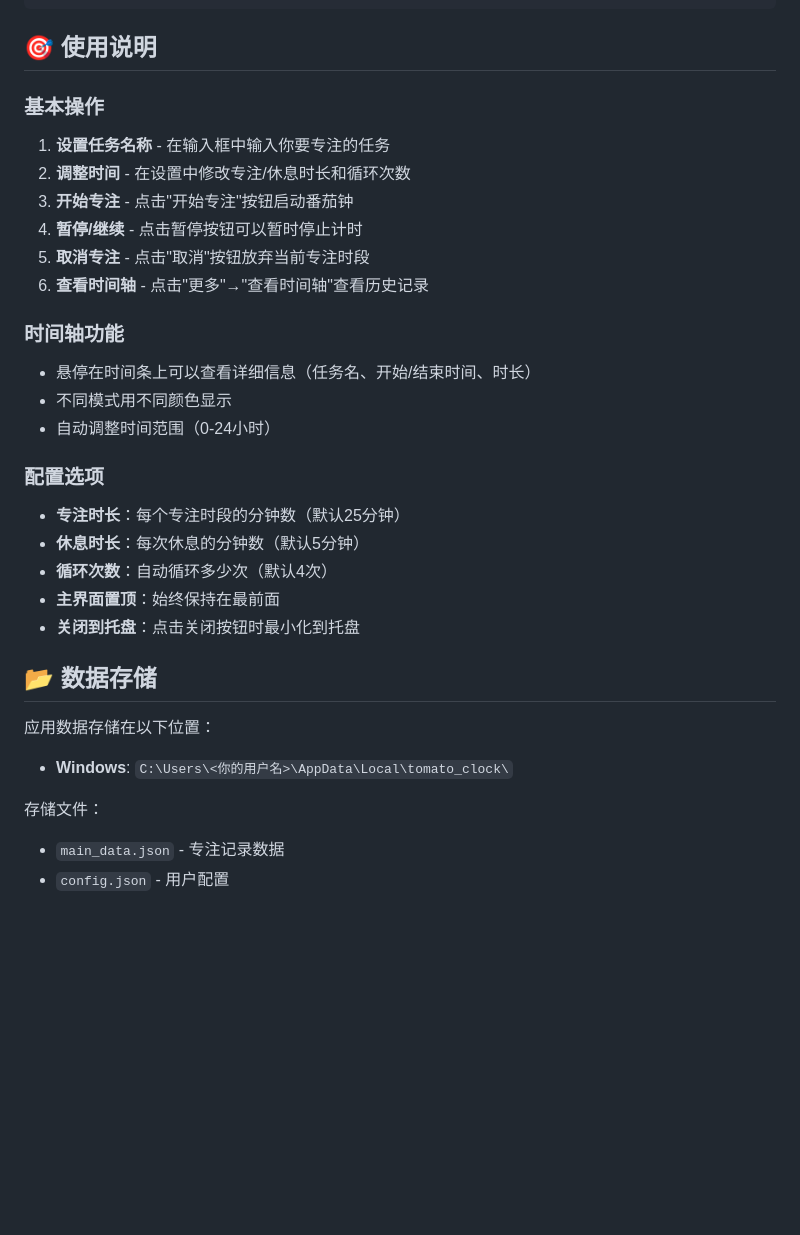
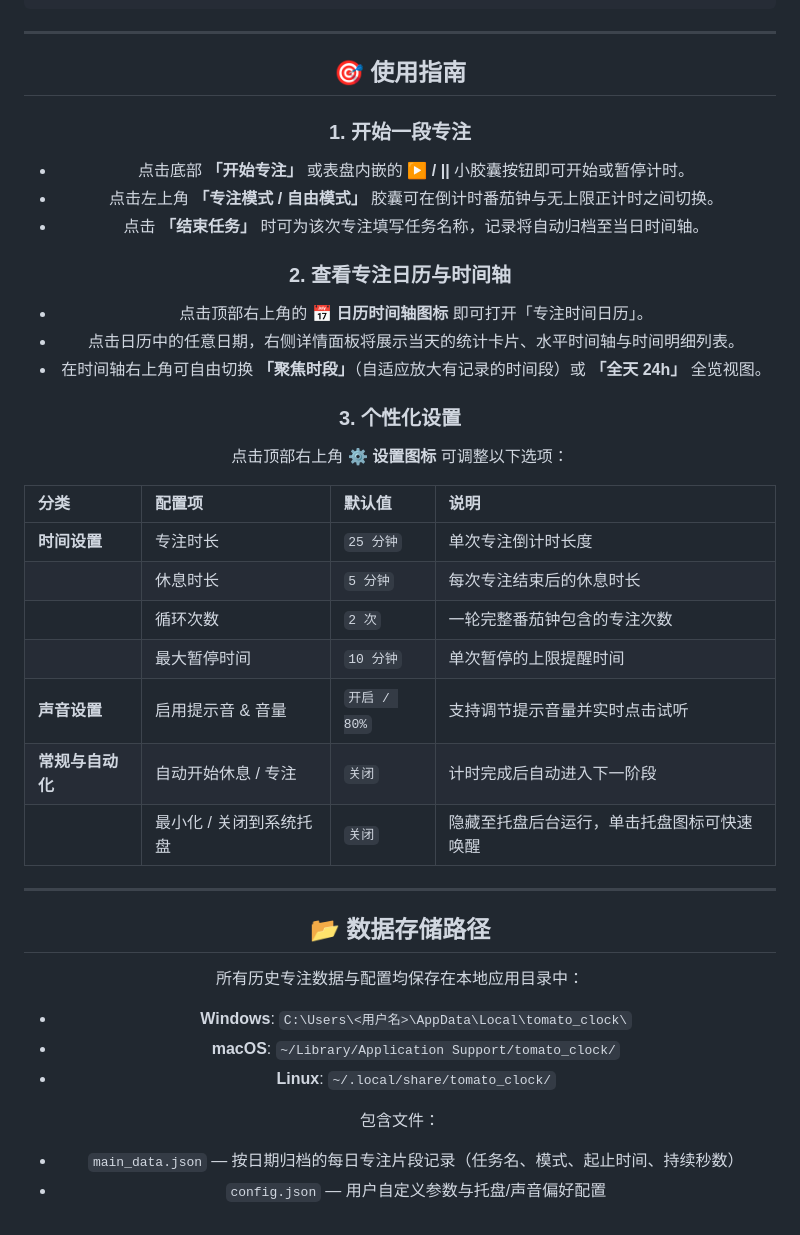
Before and after one commit to vegePeapa/Tomato_Clock, a Markdown page: README.md, the part around one of its changes. GitHub-like rendering; blank space fills up the shorter version.

````diff
--- a/README.md
+++ b/README.md
@@ -62,37 +77,47 @@ pip install -r requirements.txt
 python main.py
 ```
 
-## 🎯 使用说明
+---
 
-### 基本操作
+## 🎯 使用指南
 
-1. **设置任务名称** - 在输入框中输入你要专注的任务
-2. **调整时间** - 在设置中修改专注/休息时长和循环次数
-3. **开始专注** - 点击"开始专注"按钮启动番茄钟
-4. **暂停/继续** - 点击暂停按钮可以暂时停止计时
-5. **取消专注** - 点击"取消"按钮放弃当前专注时段
-6. **查看时间轴** - 点击"更多"→"查看时间轴"查看历史记录
+### 1. 开始一段专注
 
-### 时间轴功能
+- 点击底部 **「开始专注」** 或表盘内嵌的 **▶ / ||** 小胶囊按钮即可开始或暂停计时。
+- 点击左上角 **「专注模式 / 自由模式」** 胶囊可在倒计时番茄钟与无上限正计时之间切换。
+- 点击 **「结束任务」** 时可为该次专注填写任务名称，记录将自动归档至当日时间轴。
 
-- 悬停在时间条上可以查看详细信息（任务名、开始/结束时间、时长）
-- 不同模式用不同颜色显示
-- 自动调整时间范围（0-24小时）
+### 2. 查看专注日历与时间轴
 
-### 配置选项
+- 点击顶部右上角的 **📅 日历时间轴图标** 即可打开「专注时间日历」。
+- 点击日历中的任意日期，右侧详情面板将展示当天的统计卡片、水平时间轴与时间明细列表。
+- 在时间轴右上角可自由切换 **「聚焦时段」**（自适应放大有记录的时间段）或 **「全天 24h」** 全览视图。
 
-- **专注时长**：每个专注时段的分钟数（默认25分钟）
-- **休息时长**：每次休息的分钟数（默认5分钟）
-- **循环次数**：自动循环多少次（默认4次）
-- **主界面置顶**：始终保持在最前面
-- **关闭到托盘**：点击关闭按钮时最小化到托盘
+### 3. 个性化设置
 
-## 📂 数据存储
+点击顶部右上角 **⚙ 设置图标** 可调整以下选项：
 
-应用数据存储在以下位置：
+| 分类                   | 配置项                  | 默认值         | 说明                                       |
+| :--------------------- | :---------------------- | :------------- | :----------------------------------------- |
+| **时间设置**     | 专注时长                | `25 分钟`    | 单次专注倒计时长度                         |
+|                        | 休息时长                | `5 分钟`     | 每次专注结束后的休息时长                   |
+|                        | 循环次数                | `2 次`       | 一轮完整番茄钟包含的专注次数               |
+|                        | 最大暂停时间            | `10 分钟`    | 单次暂停的上限提醒时间                     |
+| **声音设置**     | 启用提示音 & 音量       | `开启 / 80%` | 支持调节提示音量并实时点击试听             |
+| **常规与自动化** | 自动开始休息 / 专注     | `关闭`       | 计时完成后自动进入下一阶段                 |
+|                        | 最小化 / 关闭到系统托盘 | `关闭`       | 隐藏至托盘后台运行，单击托盘图标可快速唤醒 |
 
-- **Windows**: `C:\Users\<你的用户名>\AppData\Local\tomato_clock\`
+---
 
-存储文件：
-- `main_data.json` - 专注记录数据
-- `config.json` - 用户配置
+## 📂 数据存储路径
+
+所有历史专注数据与配置均保存在本地应用目录中：
+
+- **Windows**: `C:\Users\<用户名>\AppData\Local\tomato_clock\`
+- **macOS**: `~/Library/Application Support/tomato_clock/`
+- **Linux**: `~/.local/share/tomato_clock/`
+
+包含文件：
+
+- `main_data.json` — 按日期归档的每日专注片段记录（任务名、模式、起止时间、持续秒数）
+- `config.json` — 用户自定义参数与托盘/声音偏好配置
````
Also changed, not shown: other parts of README.md (+53 -38 lines), image/README/1794657469217.png (added), image/README/1794657527094.png (added), image/README/1794657572104.png (added), image/README/1794657777179.png (added), image/README/1794657780470.png (added), 5 other files.
